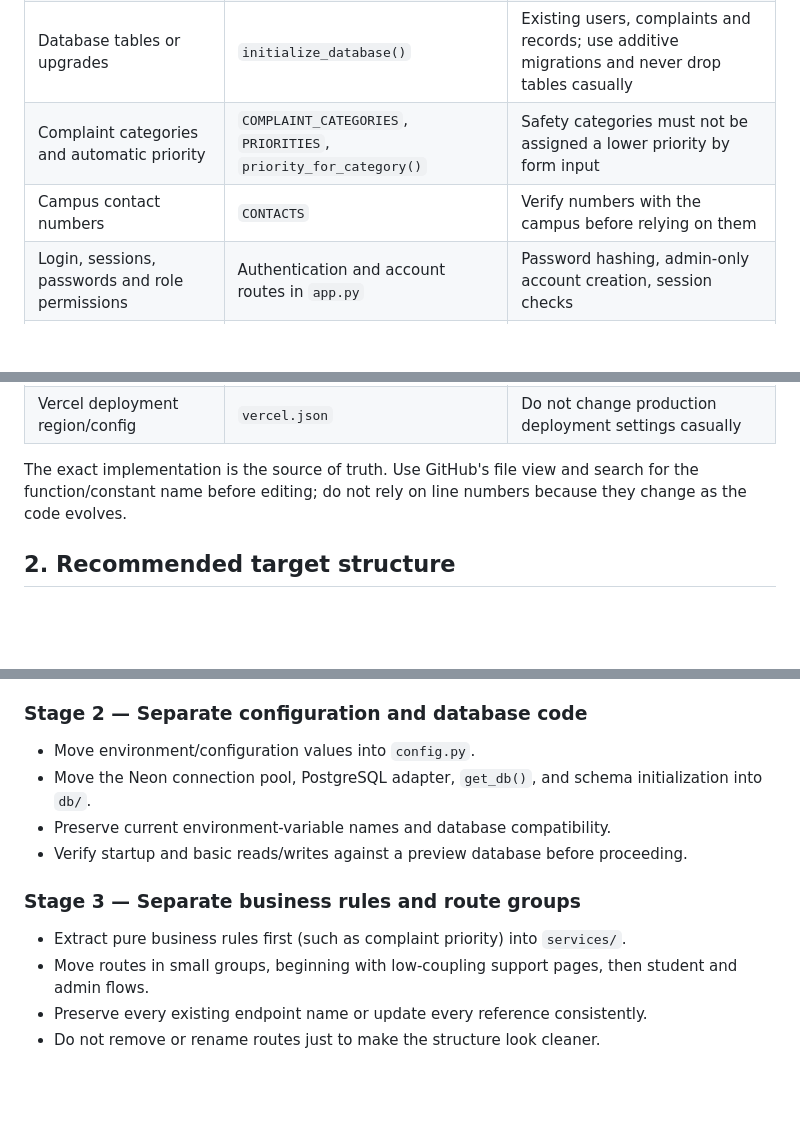
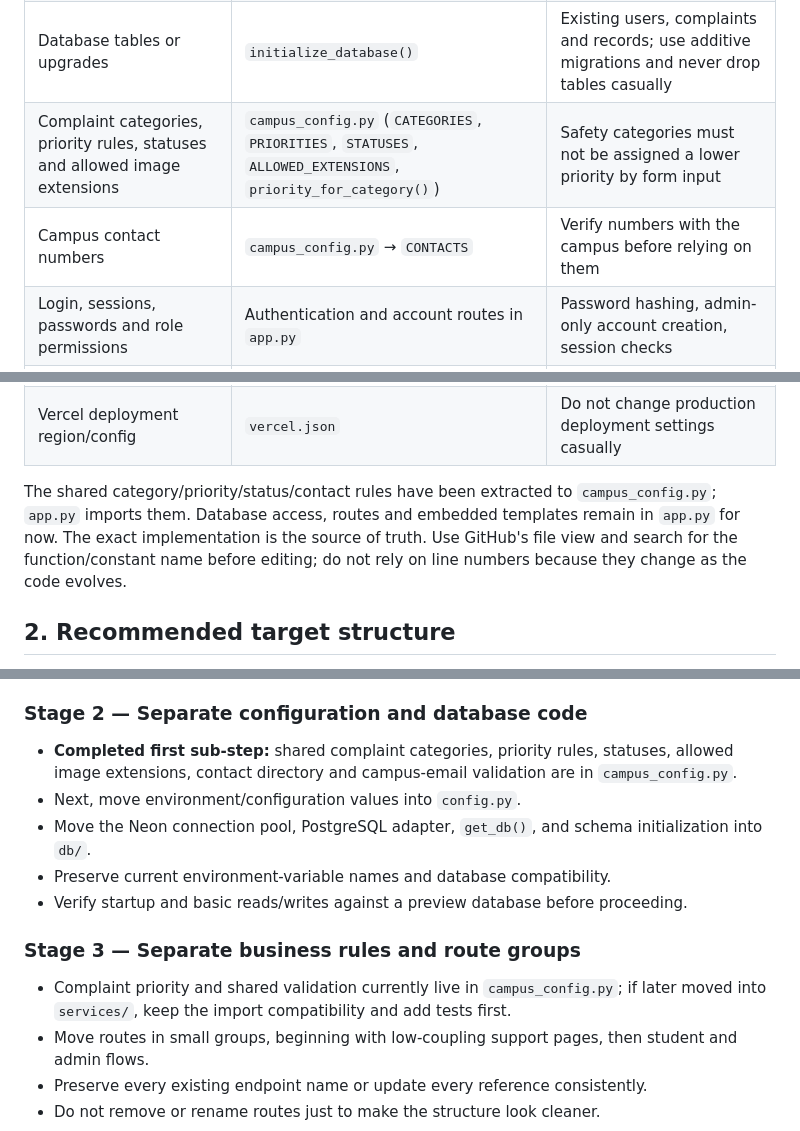
Before and after one commit to jashwanthreddy9090-crypto/campus-care, a Markdown page: CODE_MAP.md, 3 parts joined by grey strips. GitHub-like rendering; blank space fills up the shorter version.

Commit message:
docs: map extracted campus configuration module

```diff
--- a/CODE_MAP.md
+++ b/CODE_MAP.md
@@ -13,8 +13,8 @@ The application currently lives mainly in `app.py`. It contains Flask setup, dat
 | App startup, Flask configuration, request guards | Top of `app.py` | Route names referenced by guards and redirects |
 | Database connection / Neon PostgreSQL / local SQLite | `DATABASE_URL`, `PostgresConnection`, `get_db()` | Connection pooling, transaction cleanup, placeholders and serverless limits |
 | Database tables or upgrades | `initialize_database()` | Existing users, complaints and records; use additive migrations and never drop tables casually |
-| Complaint categories and automatic priority | `COMPLAINT_CATEGORIES`, `PRIORITIES`, `priority_for_category()` | Safety categories must not be assigned a lower priority by form input |
-| Campus contact numbers | `CONTACTS` | Verify numbers with the campus before relying on them |
+| Complaint categories, priority rules, statuses and allowed image extensions | `campus_config.py` (`CATEGORIES`, `PRIORITIES`, `STATUSES`, `ALLOWED_EXTENSIONS`, `priority_for_category()`) | Safety categories must not be assigned a lower priority by form input |
+| Campus contact numbers | `campus_config.py` → `CONTACTS` | Verify numbers with the campus before relying on them |
 | Login, sessions, passwords and role permissions | Authentication and account routes in `app.py` | Password hashing, admin-only account creation, session checks |
 | Student profile or dashboard links | Embedded HTML/template strings in `app.py` | Keep route endpoints and `url_for(...)` names in sync |
 | Complaint form, status, admin actions | Complaint-related route handlers and their embedded templates | Preserve complaint IDs, status history and existing records |
@@ -25,7 +25,7 @@ The application currently lives mainly in `app.py`. It contains Flask setup, dat
 | Packages | `requirements.txt` | Vercel build compatibility |
 | Vercel deployment region/config | `vercel.json` | Do not change production deployment settings casually |
 
-The exact implementation is the source of truth. Use GitHub's file view and search for the function/constant name before editing; do not rely on line numbers because they change as the code evolves.
+The shared category/priority/status/contact rules have been extracted to `campus_config.py`; `app.py` imports them. Database access, routes and embedded templates remain in `app.py` for now. The exact implementation is the source of truth. Use GitHub's file view and search for the function/constant name before editing; do not rely on line numbers because they change as the code evolves.
 
 ## 2. Recommended target structure
 
@@ -71,13 +71,14 @@ Only create a module when the corresponding code is actually moved and imported
 - Fix outdated documentation separately from application behaviour.
 
 ### Stage 2 — Separate configuration and database code
-- Move environment/configuration values into `config.py`.
+- **Completed first sub-step:** shared complaint categories, priority rules, statuses, allowed image extensions, contact directory and campus-email validation are in `campus_config.py`.
+- Next, move environment/configuration values into `config.py`.
 - Move the Neon connection pool, PostgreSQL adapter, `get_db()`, and schema initialization into `db/`.
 - Preserve current environment-variable names and database compatibility.
 - Verify startup and basic reads/writes against a preview database before proceeding.
 
 ### Stage 3 — Separate business rules and route groups
-- Extract pure business rules first (such as complaint priority) into `services/`.
+- Complaint priority and shared validation currently live in `campus_config.py`; if later moved into `services/`, keep the import compatibility and add tests first.
 - Move routes in small groups, beginning with low-coupling support pages, then student and admin flows.
 - Preserve every existing endpoint name or update every reference consistently.
 - Do not remove or rename routes just to make the structure look cleaner.
```
